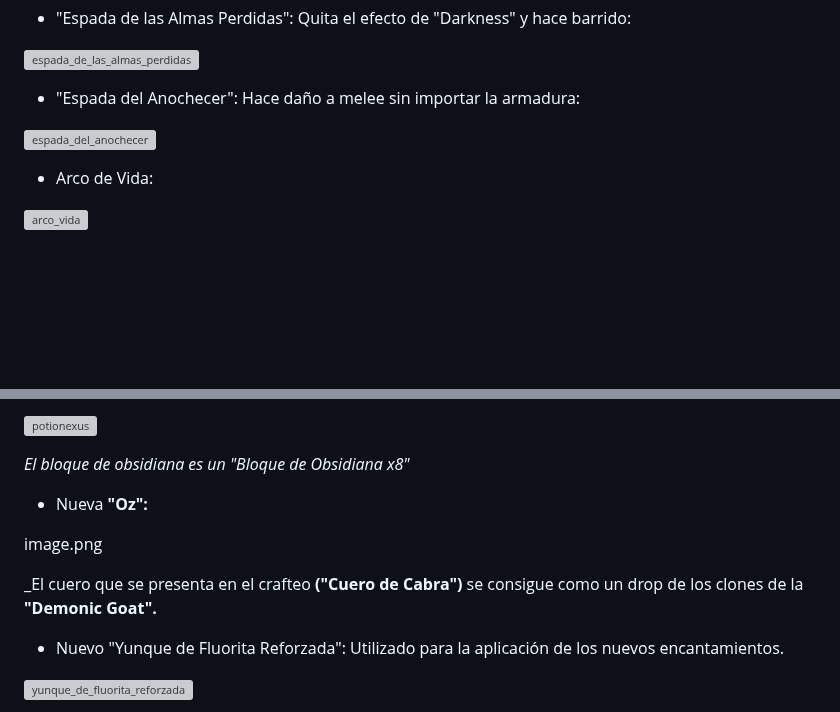
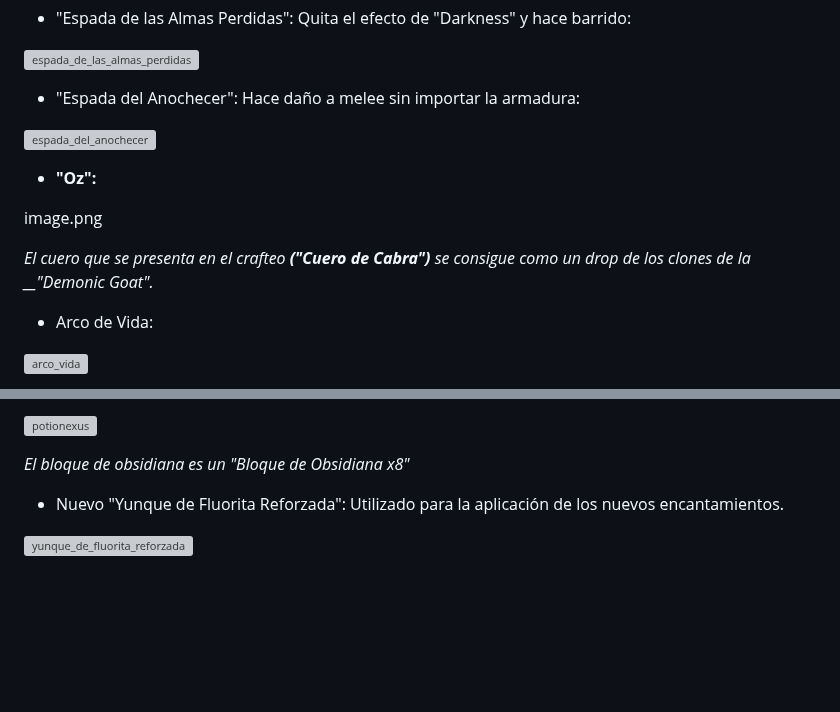
Before and after one commit to MiguelVeraXd/Valley-Dimensional-Wiki, a Markdown page: Main/Wiki/dia 5.md, 2 parts joined by grey strips. Rendered like a GitHub page; blank space fills up the shorter version; grey boxes are pictures that could not be loaded.

```diff
--- a/Main/Wiki/dia 5.md
+++ b/Main/Wiki/dia 5.md
@@ -206,6 +206,12 @@ Drop = "Arco Roto Sombrío" (el cual es un arco que tendrá los encantamiento de
 
 ![espada_del_anochecer](https://github.com/MiguelVeraXd/Valley-Dimensional-Wiki/blob/main/Main/Wiki/assets/crafteo/espada_del_anochecer.png)
 
+* __"Oz":__
+
+image.png
+
+*El cuero que se presenta en el crafteo __("Cuero de Cabra")__ se consigue como un drop de los clones de la __"Demonic Goat".*
+
 * Arco de Vida:
 
 ![arco_vida](https://github.com/MiguelVeraXd/Valley-Dimensional-Wiki/blob/main/Main/Wiki/assets/crafteo/arco_de_vida.png)
@@ -231,12 +237,6 @@ Drop = "Arco Roto Sombrío" (el cual es un arco que tendrá los encantamiento de
 ![potionexus](https://github.com/MiguelVeraXd/Valley-Dimensional-Wiki/blob/main/Main/Wiki/assets/crafteo/potionexus.png)
 
 *El bloque de obsidiana es un "Bloque de Obsidiana x8"*
-
-* Nueva __"Oz":__
-
-image.png
-
-_El cuero que se presenta en el crafteo __("Cuero de Cabra")__ se consigue como un drop de los clones de la __"Demonic Goat".__
 
 * Nuevo "Yunque de Fluorita Reforzada": Utilizado para la aplicación de los nuevos encantamientos.
 
```
